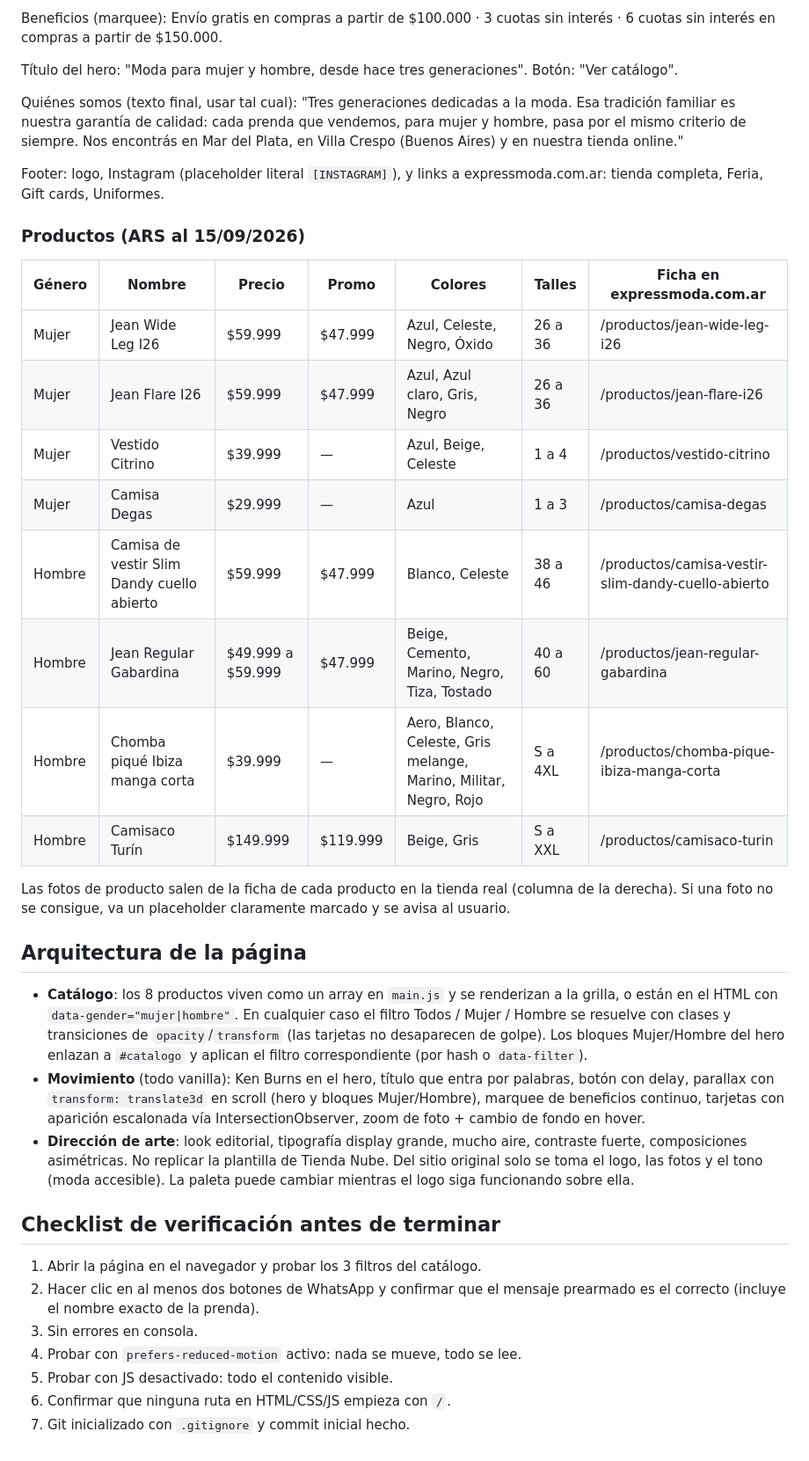
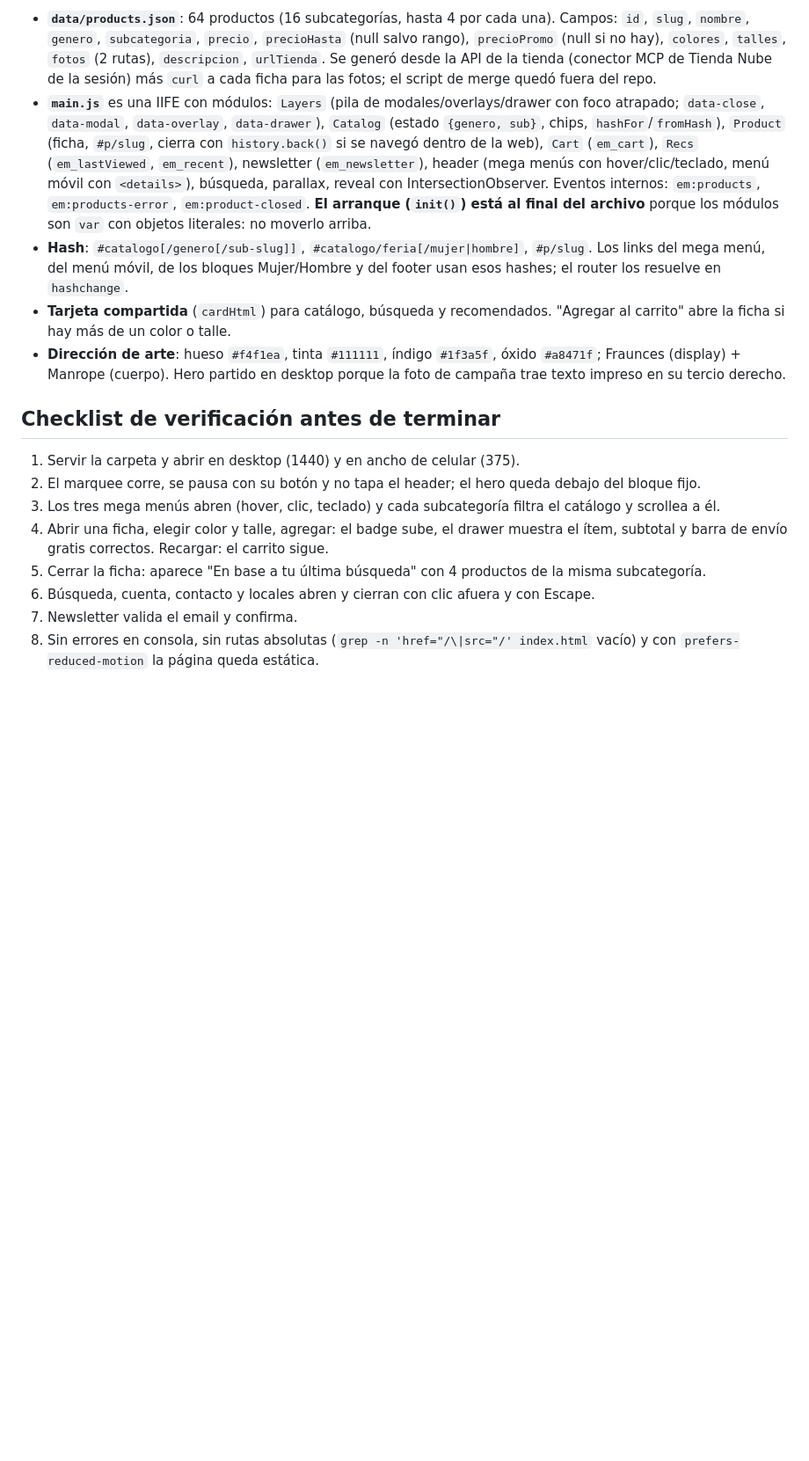
Before and after one commit to lukitaszzzj/express-moda, a Markdown page: CLAUDE.md, the part around one of its changes. Shown at 88% size. Drawn GitHub-style; blank space fills up the shorter version.

```diff
--- a/CLAUDE.md
+++ b/CLAUDE.md
@@ -32,39 +36,17 @@ WhatsApp: `+54 9 11 2712 0131`
 
-Beneficios (marquee): Envío gratis en compras a partir de $100.000 · 3 cuotas sin interés · 6 cuotas sin interés en compras a partir de $150.000.
-
-Título del hero: "Moda para mujer y hombre, desde hace tres generaciones". Botón: "Ver catálogo".
-
-Quiénes somos (texto final, usar tal cual): "Tres generaciones dedicadas a la moda. Esa tradición familiar es nuestra garantía de calidad: cada prenda que vendemos, para mujer y hombre, pasa por el mismo criterio de siempre. Nos encontrás en Mar del Plata, en Villa Crespo (Buenos Aires) y en nuestra tienda online."
-
-Footer: logo, Instagram (placeholder literal `[INSTAGRAM]`), y links a expressmoda.com.ar: tienda completa, Feria, Gift cards, Uniformes.
-
-### Productos (ARS al 15/09/2026)
-
-| Género | Nombre | Precio | Promo | Colores | Talles | Ficha en expressmoda.com.ar |
-|---|---|---|---|---|---|---|
-| Mujer | Jean Wide Leg I26 | $59.999 | $47.999 | Azul, Celeste, Negro, Óxido | 26 a 36 | /productos/jean-wide-leg-i26 |
-| Mujer | Jean Flare I26 | $59.999 | $47.999 | Azul, Azul claro, Gris, Negro | 26 a 36 | /productos/jean-flare-i26 |
-| Mujer | Vestido Citrino | $39.999 | — | Azul, Beige, Celeste | 1 a 4 | /productos/vestido-citrino |
-| Mujer | Camisa Degas | $29.999 | — | Azul | 1 a 3 | /productos/camisa-degas |
-| Hombre | Camisa de vestir Slim Dandy cuello abierto | $59.999 | $47.999 | Blanco, Celeste | 38 a 46 | /productos/camisa-vestir-slim-dandy-cuello-abierto |
-| Hombre | Jean Regular Gabardina | $49.999 a $59.999 | $47.999 | Beige, Cemento, Marino, Negro, Tiza, Tostado | 40 a 60 | /productos/jean-regular-gabardina |
-| Hombre | Chomba piqué Ibiza manga corta | $39.999 | — | Aero, Blanco, Celeste, Gris melange, Marino, Militar, Negro, Rojo | S a 4XL | /productos/chomba-pique-ibiza-manga-corta |
-| Hombre | Camisaco Turín | $149.999 | $119.999 | Beige, Gris | S a XXL | /productos/camisaco-turin |
-
-Las fotos de producto salen de la ficha de cada producto en la tienda real (columna de la derecha). Si una foto no se consigue, va un placeholder claramente marcado y se avisa al usuario.
-
-## Arquitectura de la página
-
-- **Catálogo**: los 8 productos viven como un array en `main.js` y se renderizan a la grilla, o están en el HTML con `data-gender="mujer|hombre"`. En cualquier caso el filtro Todos / Mujer / Hombre se resuelve con clases y transiciones de `opacity`/`transform` (las tarjetas no desaparecen de golpe). Los bloques Mujer/Hombre del hero enlazan a `#catalogo` y aplican el filtro correspondiente (por hash o `data-filter`).
-- **Movimiento** (todo vanilla): Ken Burns en el hero, título que entra por palabras, botón con delay, parallax con `transform: translate3d` en scroll (hero y bloques Mujer/Hombre), marquee de beneficios continuo, tarjetas con aparición escalonada vía IntersectionObserver, zoom de foto + cambio de fondo en hover.
-- **Dirección de arte**: look editorial, tipografía display grande, mucho aire, contraste fuerte, composiciones asimétricas. No replicar la plantilla de Tienda Nube. Del sitio original solo se toma el logo, las fotos y el tono (moda accesible). La paleta puede cambiar mientras el logo siga funcionando sobre ella.
+- **`data/products.json`**: 64 productos (16 subcategorías, hasta 4 por cada una). Campos: `id`, `slug`, `nombre`, `genero`, `subcategoria`, `precio`, `precioHasta` (null salvo rango), `precioPromo` (null si no hay), `colores`, `talles`, `fotos` (2 rutas), `descripcion`, `urlTienda`. Se generó desde la API de la tienda (conector MCP de Tienda Nube de la sesión) más `curl` a cada ficha para las fotos; el script de merge quedó fuera del repo.
+- **`main.js`** es una IIFE con módulos: `Layers` (pila de modales/overlays/drawer con foco atrapado; `data-close`, `data-modal`, `data-overlay`, `data-drawer`), `Catalog` (estado `{genero, sub}`, chips, `hashFor`/`fromHash`), `Product` (ficha, `#p/slug`, cierra con `history.back()` si se navegó dentro de la web), `Cart` (`em_cart`), `Recs` (`em_lastViewed`, `em_recent`), newsletter (`em_newsletter`), header (mega menús con hover/clic/teclado, menú móvil con `<details>`), búsqueda, parallax, reveal con IntersectionObserver. Eventos internos: `em:products`, `em:products-error`, `em:product-closed`. **El arranque (`init()`) está al final del archivo** porque los módulos son `var` con objetos literales: no moverlo arriba.
+- **Hash**: `#catalogo[/genero[/sub-slug]]`, `#catalogo/feria[/mujer|hombre]`, `#p/slug`. Los links del mega menú, del menú móvil, de los bloques Mujer/Hombre y del footer usan esos hashes; el router los resuelve en `hashchange`.
+- **Tarjeta compartida** (`cardHtml`) para catálogo, búsqueda y recomendados. "Agregar al carrito" abre la ficha si hay más de un color o talle.
+- **Dirección de arte**: hueso `#f4f1ea`, tinta `#111111`, índigo `#1f3a5f`, óxido `#a8471f`; Fraunces (display) + Manrope (cuerpo). Hero partido en desktop porque la foto de campaña trae texto impreso en su tercio derecho.
 
 ## Checklist de verificación antes de terminar
 
-1. Abrir la página en el navegador y probar los 3 filtros del catálogo.
-2. Hacer clic en al menos dos botones de WhatsApp y confirmar que el mensaje prearmado es el correcto (incluye el nombre exacto de la prenda).
-3. Sin errores en consola.
-4. Probar con `prefers-reduced-motion` activo: nada se mueve, todo se lee.
-5. Probar con JS desactivado: todo el contenido visible.
-6. Confirmar que ninguna ruta en HTML/CSS/JS empieza con `/`.
-7. Git inicializado con `.gitignore` y commit inicial hecho.
+1. Servir la carpeta y abrir en desktop (1440) y en ancho de celular (375).
+2. El marquee corre, se pausa con su botón y no tapa el header; el hero queda debajo del bloque fijo.
+3. Los tres mega menús abren (hover, clic, teclado) y cada subcategoría filtra el catálogo y scrollea a él.
+4. Abrir una ficha, elegir color y talle, agregar: el badge sube, el drawer muestra el ítem, subtotal y barra de envío gratis correctos. Recargar: el carrito sigue.
+5. Cerrar la ficha: aparece "En base a tu última búsqueda" con 4 productos de la misma subcategoría.
+6. Búsqueda, cuenta, contacto y locales abren y cierran con clic afuera y con Escape.
+7. Newsletter valida el email y confirma.
+8. Sin errores en consola, sin rutas absolutas (`grep -n 'href="/\|src="/' index.html` vacío) y con `prefers-reduced-motion` la página queda estática.
```
Also changed, not shown: other parts of CLAUDE.md (+19 -15 lines), README.md (+29 -19 lines).
